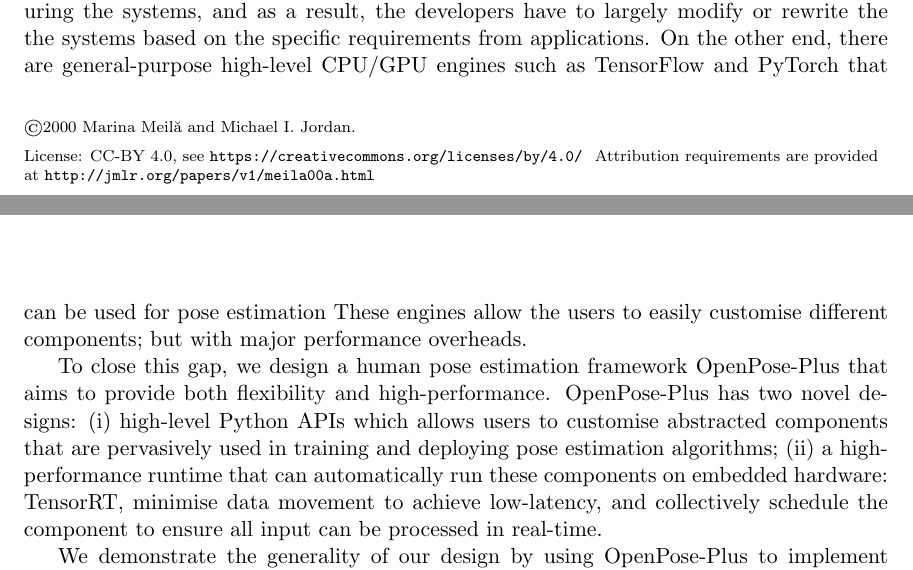
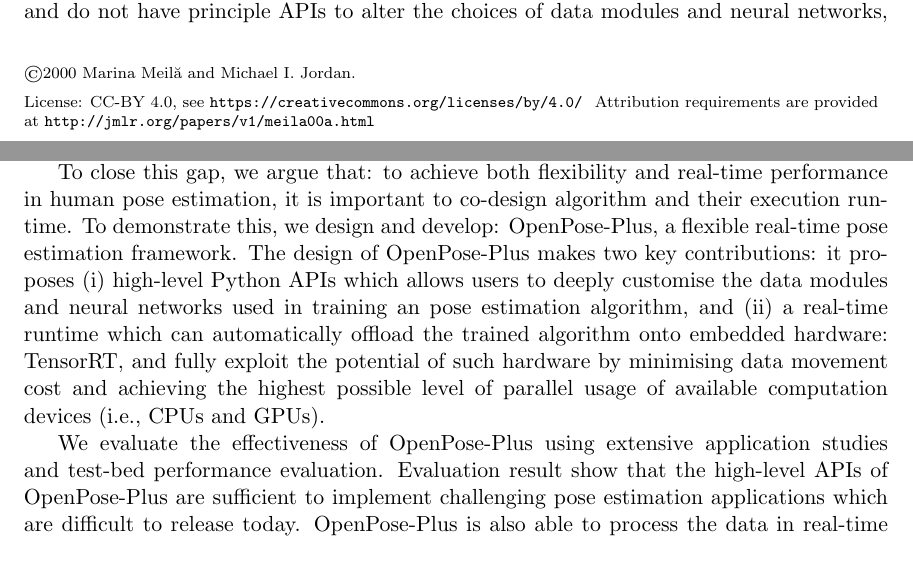
Before and after one commit to luomai/tensorlayer-papers, a LaTeX paper (openpose-plus/sample.tex): two parts of pages 1 and 2 of 2, joined at a grey line, cut at the place of the change. Compiled offline with pdfLaTeX.

Commit message:
pass of intro.

```diff
--- a/openpose-plus/sample.tex
+++ b/openpose-plus/sample.tex
@@ -37,8 +37,7 @@
 
 \begin{document}
 
-\title{OpenPose-Plus: A Flexible and High-performance \\
-Human Pose Estimation Framework}
+\title{OpenPose-Plus: Flexible Real-time Human Pose Estimation}
 
 \author{\name Marina Meil\u{a} \email mmp@stat.washington.edu \\
        \addr Department of Statistics\\
@@ -111,9 +109,0 @@
-There are no APIs for configuring the systems, and
-as a result, the developers have to largely modify or rewrite the
-the systems based on the specific requirements from applications.
-On the other end,
-there are general-purpose high-level
-CPU/GPU engines such as TensorFlow and PyTorch that can be used
-for pose estimation
-These engines allow the users to easily customise different components;
-but with major performance overheads.
@@ -119,0 +118,2 @@
+and do not have principle APIs to alter the choices of
+data modules and neural networks, making
@@ -120,15 +129,25 @@
 
-To close this gap, we design a human pose estimation framework OpenPose-Plus that
-aims to provide both flexibility and high-performance. OpenPose-Plus has two novel designs:
+To close this gap, we argue that: to achieve both
+flexibility and real-time performance in
+human pose estimation, it is important
+to co-design algorithm and their execution runtime.
+To demonstrate this, we design and develop: OpenPose-Plus,
+a flexible real-time pose estimation framework.
+The design of OpenPose-Plus makes two key contributions: it proposes
 (i) high-level Python APIs which allows users
-to customise abstracted components that
-are pervasively used in training and deploying
-pose estimation algorithms; (ii) a high-performance runtime that
-can automatically run these components
-on embedded hardware: TensorRT, minimise
-data movement to achieve low-latency,
-and collectively schedule the component
-to ensure all input can be processed in real-time.
+to deeply customise the data modules
+and neural networks used in training an pose estimation
+algorithm, and (ii) a real-time runtime which
+can automatically offload the trained algorithm
+onto embedded hardware: TensorRT, and
+fully exploit the potential of such hardware by
+minimising data movement cost and achieving the highest possible
+level of parallel usage of available computation devices (i.e., CPUs and GPUs).
 
-We demonstrate the generality of our design by using OpenPose-Plus
-to implement various
+We evaluate the effectiveness of OpenPose-Plus
+using extensive application studies and
+test-bed performance evaluation.
+Evaluation result show that the high-level APIs of OpenPose-Plus
+are sufficient to implement challenging pose estimation
+applications which are difficult to release today.
+OpenPose-Plus is also able to process the data in real-time
```
Also changed, not shown: openpose-plus/sample.tex (82 more changed lines).
